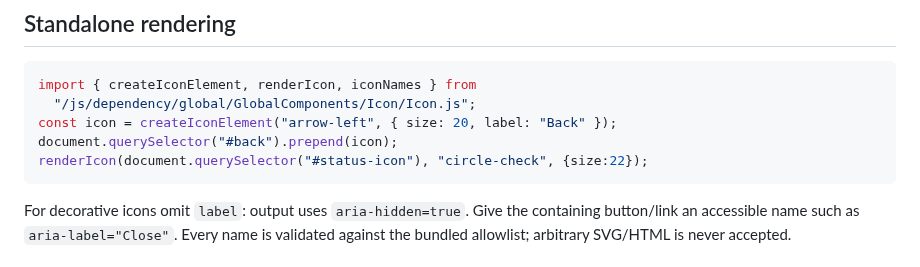
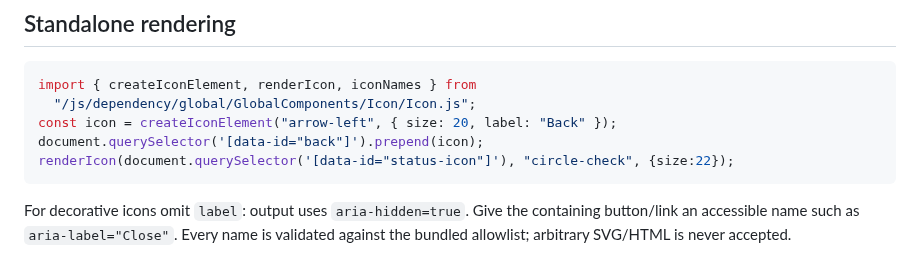
Before and after one commit to amiresp/LumaJS, a Markdown page: docs/icons.md, the part around the change. Drawn GitHub-style.

Commit message:
fix: enforce data-id selectors in docs/icons.md

````diff
--- a/docs/icons.md
+++ b/docs/icons.md
@@ -12,8 +12,8 @@ Run `npm run playground` and open http://127.0.0.1:8765/examples/icons/ . Search
 import { createIconElement, renderIcon, iconNames } from
   "/js/dependency/global/GlobalComponents/Icon/Icon.js";
 const icon = createIconElement("arrow-left", { size: 20, label: "Back" });
-document.querySelector("#back").prepend(icon);
-renderIcon(document.querySelector("#status-icon"), "circle-check", {size:22});
+document.querySelector('[data-id="back"]').prepend(icon);
+renderIcon(document.querySelector('[data-id="status-icon"]'), "circle-check", {size:22});
 ```
 
 For decorative icons omit `label`: output uses `aria-hidden=true`. Give the containing button/link an accessible name such as `aria-label="Close"`. Every name is validated against the bundled allowlist; arbitrary SVG/HTML is never accepted.
````
